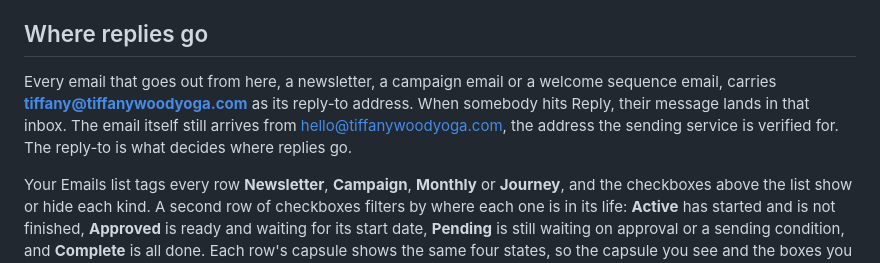
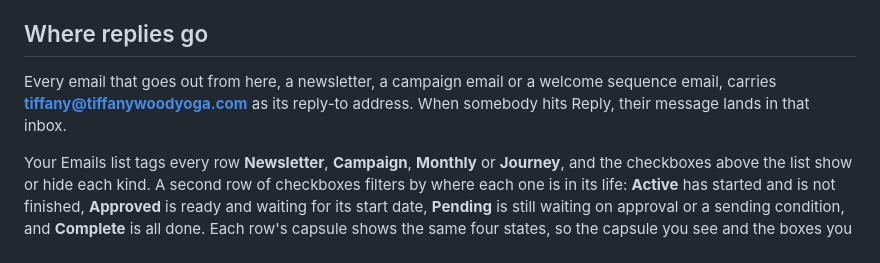
Before and after one commit to gnyrd/twy-overview, a Markdown page: docs/user-guide/campaigns.md, the part around the change. Drawn GitHub-style.

Commit message:
docs(user-guide): regenerate after the From switch to tiffany@
Co-Authored-By: Claude Opus 5 <noreply@anthropic.com>

```diff
--- a/docs/user-guide/campaigns.md
+++ b/docs/user-guide/campaigns.md
@@ -22,7 +22,7 @@ Open [https://classes.tiffanywoodyoga.com/journeys](https://classes.tiffanywoody
 
 ## Where replies go
 
-Every email that goes out from here, a newsletter, a campaign email or a welcome sequence email, carries **tiffany@tiffanywoodyoga.com** as its reply-to address. When somebody hits Reply, their message lands in that inbox. The email itself still arrives from hello@tiffanywoodyoga.com, the address the sending service is verified for. The reply-to is what decides where replies go.
+Every email that goes out from here, a newsletter, a campaign email or a welcome sequence email, carries **tiffany@tiffanywoodyoga.com** as its reply-to address. When somebody hits Reply, their message lands in that inbox.
 
 Your Emails list tags every row **Newsletter**, **Campaign**, **Monthly** or **Journey**, and the checkboxes above the list show or hide each kind. A second row of checkboxes filters by where each one is in its life: **Active** has started and is not finished, **Approved** is ready and waiting for its start date, **Pending** is still waiting on approval or a sending condition, and **Complete** is all done. Each row's capsule shows the same four states, so the capsule you see and the boxes you filter with always speak the same language. Both groups apply together, so you can look at, say, only campaigns that are still pending.
 
```
Also changed, not shown: docs/user-guide/newsletters.md (+2 -2 lines), docs/user-guide/welcome-sequences.md (+4 -4 lines).
